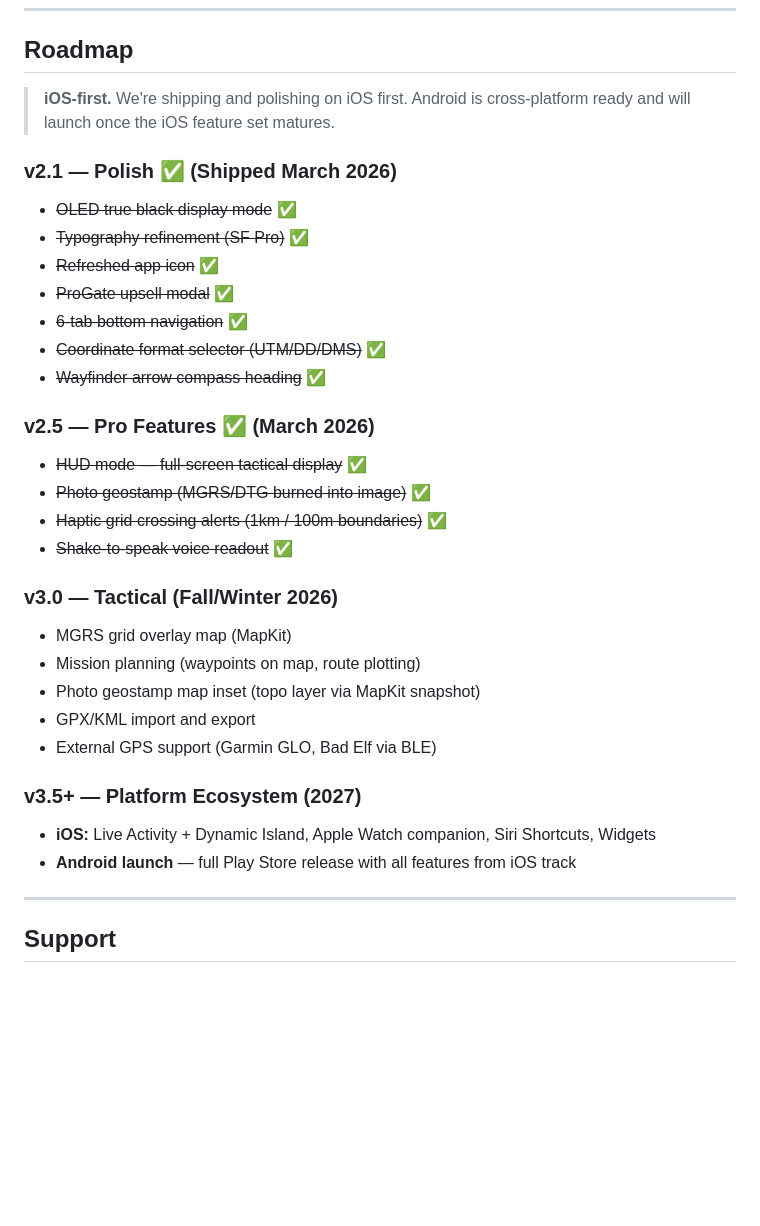
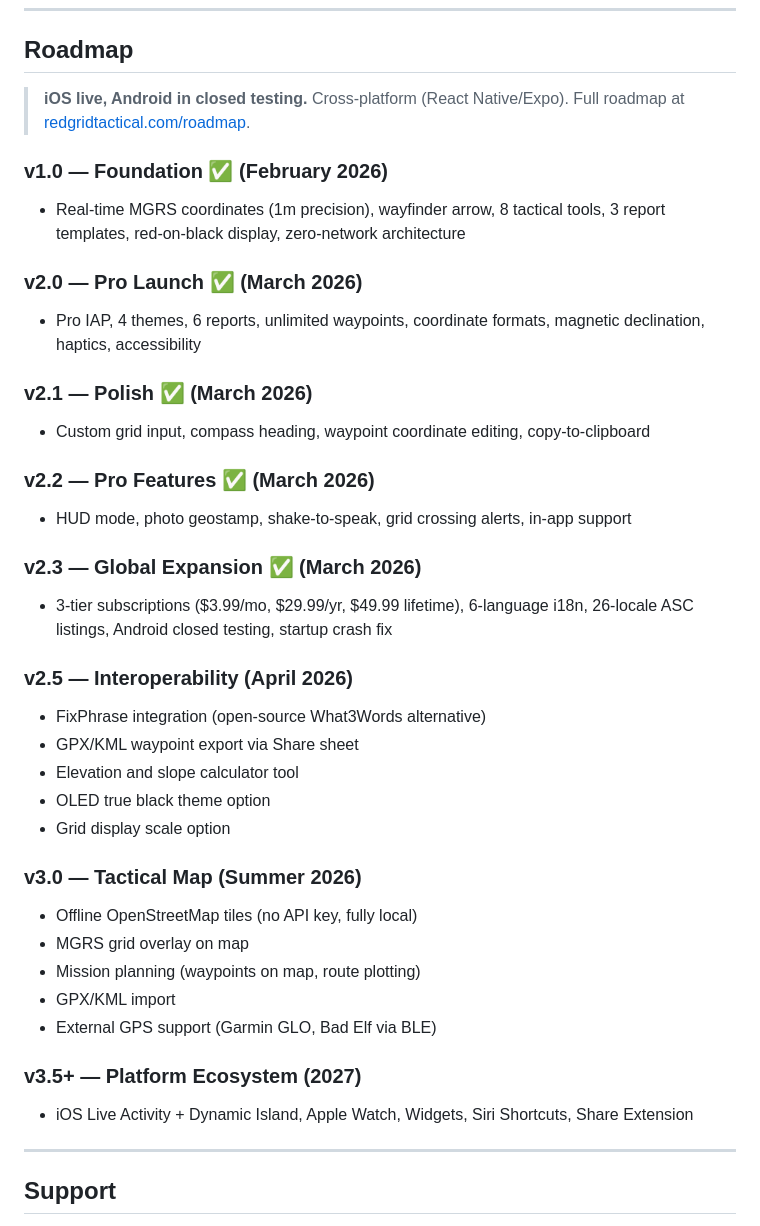
Before and after one commit to RedGridTactical/RedGridMGRS, a Markdown page: README.md, the part around the change. Drawn GitHub-style; blank space fills up the shorter version.

Commit message:
update roadmap: add v1.0-v2.3 history, v2.5 plan with FixPhrase and GPX export

```diff
--- a/README.md
+++ b/README.md
@@ -136,33 +136,39 @@ Military personnel, search and rescue teams, law enforcement, wildland firefight
 
 ## Roadmap
 
-> **iOS-first.** We're shipping and polishing on iOS first. Android is cross-platform ready and will launch once the iOS feature set matures.
+> **iOS live, Android in closed testing.** Cross-platform (React Native/Expo). Full roadmap at [redgridtactical.com/roadmap](https://redgridtactical.com/roadmap.html).
 
-### v2.1 — Polish ✅ (Shipped March 2026)
-- ~~OLED true black display mode~~ ✅
-- ~~Typography refinement (SF Pro)~~ ✅
-- ~~Refreshed app icon~~ ✅
-- ~~ProGate upsell modal~~ ✅
-- ~~6-tab bottom navigation~~ ✅
-- ~~Coordinate format selector (UTM/DD/DMS)~~ ✅
-- ~~Wayfinder arrow compass heading~~ ✅
+### v1.0 — Foundation ✅ (February 2026)
+- Real-time MGRS coordinates (1m precision), wayfinder arrow, 8 tactical tools, 3 report templates, red-on-black display, zero-network architecture
 
-### v2.5 — Pro Features ✅ (March 2026)
-- ~~HUD mode — full-screen tactical display~~ ✅
-- ~~Photo geostamp (MGRS/DTG burned into image)~~ ✅
-- ~~Haptic grid crossing alerts (1km / 100m boundaries)~~ ✅
-- ~~Shake-to-speak voice readout~~ ✅
+### v2.0 — Pro Launch ✅ (March 2026)
+- Pro IAP, 4 themes, 6 reports, unlimited waypoints, coordinate formats, magnetic declination, haptics, accessibility
 
-### v3.0 — Tactical (Fall/Winter 2026)
-- MGRS grid overlay map (MapKit)
+### v2.1 — Polish ✅ (March 2026)
+- Custom grid input, compass heading, waypoint coordinate editing, copy-to-clipboard
+
+### v2.2 — Pro Features ✅ (March 2026)
+- HUD mode, photo geostamp, shake-to-speak, grid crossing alerts, in-app support
+
+### v2.3 — Global Expansion ✅ (March 2026)
+- 3-tier subscriptions ($3.99/mo, $29.99/yr, $49.99 lifetime), 6-language i18n, 26-locale ASC listings, Android closed testing, startup crash fix
+
+### v2.5 — Interoperability (April 2026)
+- FixPhrase integration (open-source What3Words alternative)
+- GPX/KML waypoint export via Share sheet
+- Elevation and slope calculator tool
+- OLED true black theme option
+- Grid display scale option
+
+### v3.0 — Tactical Map (Summer 2026)
+- Offline OpenStreetMap tiles (no API key, fully local)
+- MGRS grid overlay on map
 - Mission planning (waypoints on map, route plotting)
-- Photo geostamp map inset (topo layer via MapKit snapshot)
-- GPX/KML import and export
+- GPX/KML import
 - External GPS support (Garmin GLO, Bad Elf via BLE)
 
 ### v3.5+ — Platform Ecosystem (2027)
-- **iOS:** Live Activity + Dynamic Island, Apple Watch companion, Siri Shortcuts, Widgets
-- **Android launch** — full Play Store release with all features from iOS track
+- iOS Live Activity + Dynamic Island, Apple Watch, Widgets, Siri Shortcuts, Share Extension
 
 ---
 
```
